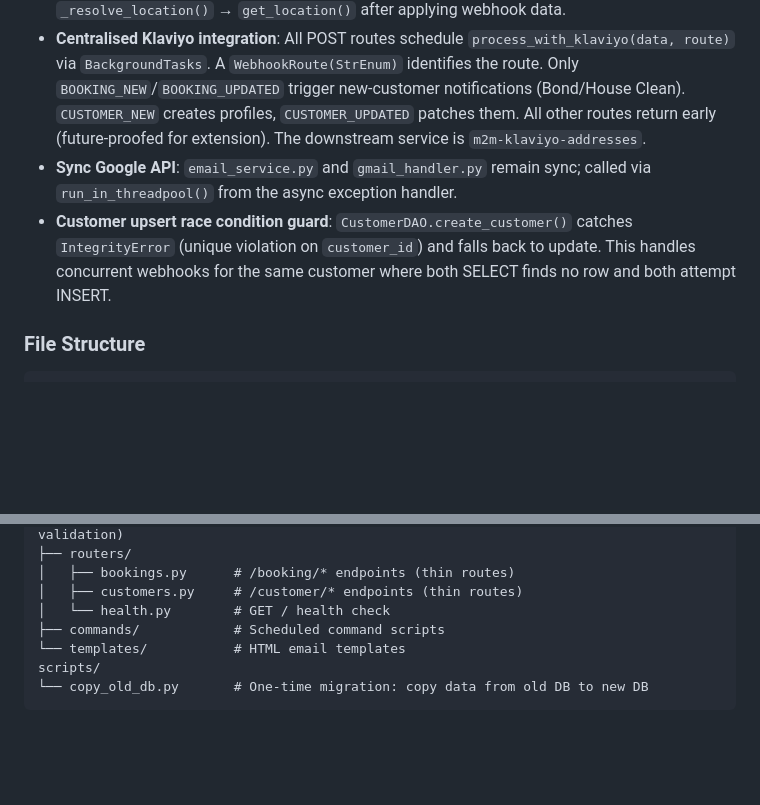
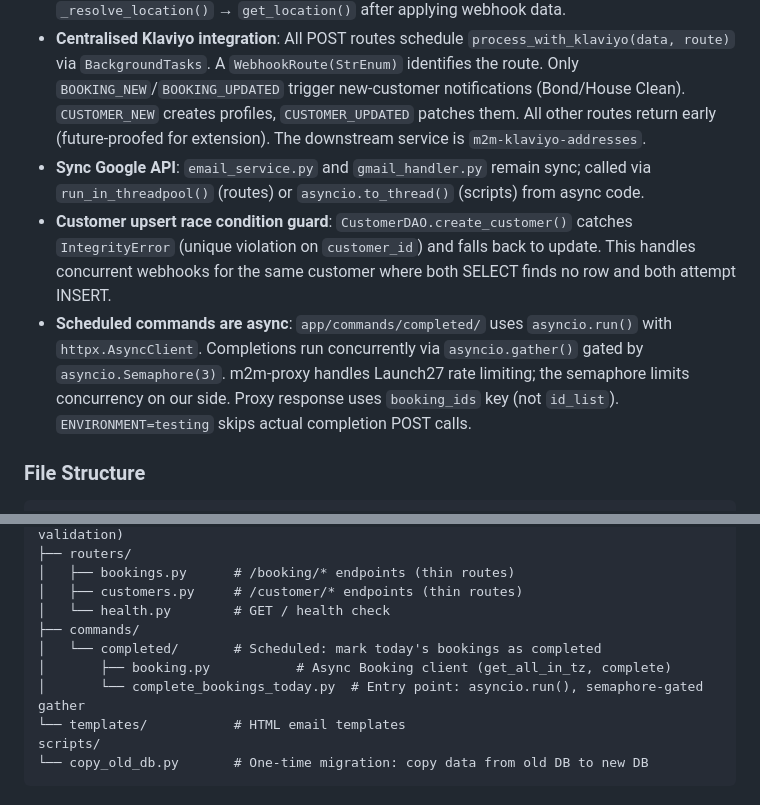
Before and after one commit to mschulz/m2m-bookings-mcp, a Markdown page: CLAUDE.md, 2 parts joined by grey strips. GitHub-like rendering; blank space fills up the shorter version.

Commit message:
update CLAUDE.md for async commands and booking_ids key
Co-Authored-By: Claude Opus 4.6 <noreply@anthropic.com>

````diff
--- a/CLAUDE.md
+++ b/CLAUDE.md
@@ -59,8 +59,9 @@ Models use **SQLModel** — one class defines both the DB table and Pydantic val
 - **HTTP client**: `httpx.AsyncClient` for all external HTTP calls (consistent with m2m-proxy).
 - **Location resolution**: Models (`from_webhook`/`update_from_webhook`) only set `location` if provided in webhook data. The DAO layer resolves missing locations via async `_resolve_location()` → `get_location()` after applying webhook data.
 - **Centralised Klaviyo integration**: All POST routes schedule `process_with_klaviyo(data, route)` via `BackgroundTasks`. A `WebhookRoute(StrEnum)` identifies the route. Only `BOOKING_NEW`/`BOOKING_UPDATED` trigger new-customer notifications (Bond/House Clean). `CUSTOMER_NEW` creates profiles, `CUSTOMER_UPDATED` patches them. All other routes return early (future-proofed for extension). The downstream service is `m2m-klaviyo-addresses`.
-- **Sync Google API**: `email_service.py` and `gmail_handler.py` remain sync; called via `run_in_threadpool()` from the async exception handler.
+- **Sync Google API**: `email_service.py` and `gmail_handler.py` remain sync; called via `run_in_threadpool()` (routes) or `asyncio.to_thread()` (scripts) from async code.
 - **Customer upsert race condition guard**: `CustomerDAO.create_customer()` catches `IntegrityError` (unique violation on `customer_id`) and falls back to update. This handles concurrent webhooks for the same customer where both SELECT finds no row and both attempt INSERT.
+- **Scheduled commands are async**: `app/commands/completed/` uses `asyncio.run()` with `httpx.AsyncClient`. Completions run concurrently via `asyncio.gather()` gated by `asyncio.Semaphore(3)`. m2m-proxy handles Launch27 rate limiting; the semaphore limits concurrency on our side. Proxy response uses `booking_ids` key (not `id_list`). `ENVIRONMENT=testing` skips actual completion POST calls.
 
 ### File Structure
 ```
@@ -93,7 +94,10 @@ app/
 │   ├── bookings.py      # /booking/* endpoints (thin routes)
 │   ├── customers.py     # /customer/* endpoints (thin routes)
 │   └── health.py        # GET / health check
-├── commands/            # Scheduled command scripts
+├── commands/
+│   └── completed/       # Scheduled: mark today's bookings as completed
+│       ├── booking.py           # Async Booking client (get_all_in_tz, complete)
+│       └── complete_bookings_today.py  # Entry point: asyncio.run(), semaphore-gated gather
 └── templates/           # HTML email templates
 scripts/
 └── copy_old_db.py       # One-time migration: copy data from old DB to new DB
````
